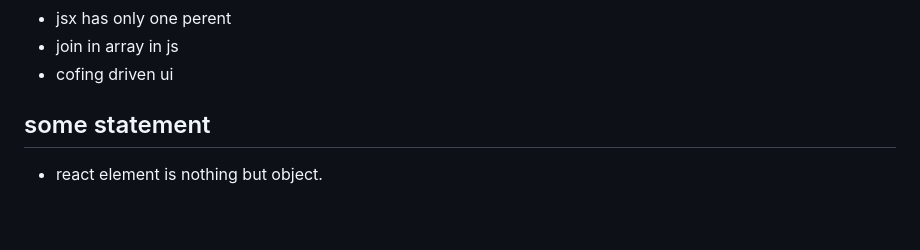
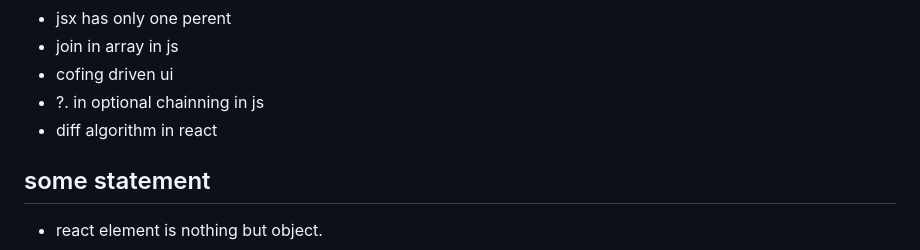
Before and after one commit to tusharviradiya/reactjs, a Markdown page: README.md, the part around the change. Drawn GitHub-style; blank space fills up the shorter version.

Commit message:
topics added

```diff
--- a/README.md
+++ b/README.md
@@ -42,6 +42,8 @@
 - jsx has only one perent
 - join in array in js
 - cofing driven ui
+- ?. in optional chainning in js
+- diff algorithm in react
 
 ## some statement
 
```
